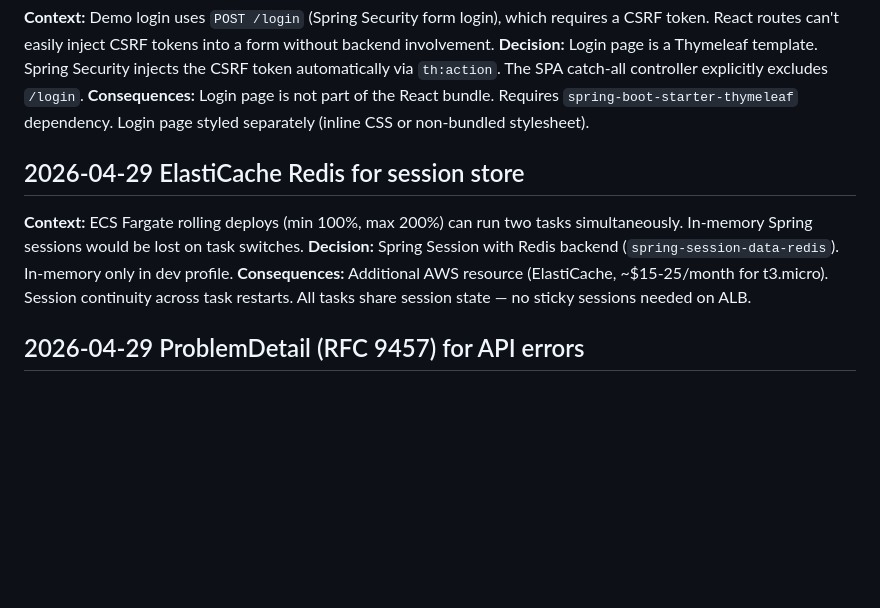
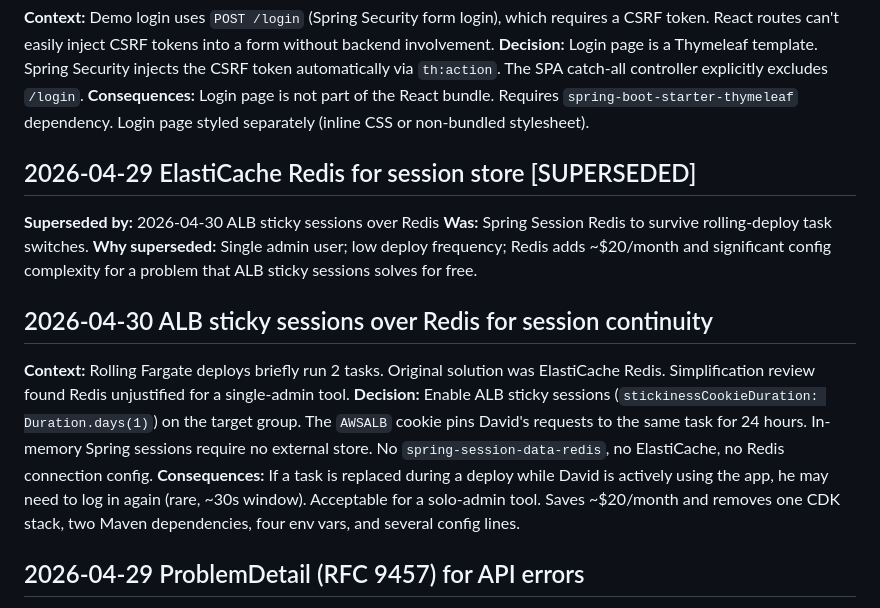
Before and after one commit to drompincen/tatalance, a Markdown page: context/DECISIONS.md, the part around the change. Rendered like a GitHub page; blank space fills up the shorter version.

```diff
--- a/context/DECISIONS.md
+++ b/context/DECISIONS.md
@@ -27,10 +27,15 @@
 **Decision:** Login page is a Thymeleaf template. Spring Security injects the CSRF token automatically via `th:action`. The SPA catch-all controller explicitly excludes `/login`.
 **Consequences:** Login page is not part of the React bundle. Requires `spring-boot-starter-thymeleaf` dependency. Login page styled separately (inline CSS or non-bundled stylesheet).
 
-## 2026-04-29 ElastiCache Redis for session store
-**Context:** ECS Fargate rolling deploys (min 100%, max 200%) can run two tasks simultaneously. In-memory Spring sessions would be lost on task switches.
-**Decision:** Spring Session with Redis backend (`spring-session-data-redis`). In-memory only in dev profile.
-**Consequences:** Additional AWS resource (ElastiCache, ~$15-25/month for t3.micro). Session continuity across task restarts. All tasks share session state — no sticky sessions needed on ALB.
+## 2026-04-29 ElastiCache Redis for session store [SUPERSEDED]
+**Superseded by:** 2026-04-30 ALB sticky sessions over Redis
+**Was:** Spring Session Redis to survive rolling-deploy task switches.
+**Why superseded:** Single admin user; low deploy frequency; Redis adds ~$20/month and significant config complexity for a problem that ALB sticky sessions solves for free.
+
+## 2026-04-30 ALB sticky sessions over Redis for session continuity
+**Context:** Rolling Fargate deploys briefly run 2 tasks. Original solution was ElastiCache Redis. Simplification review found Redis unjustified for a single-admin tool.
+**Decision:** Enable ALB sticky sessions (`stickinessCookieDuration: Duration.days(1)`) on the target group. The `AWSALB` cookie pins David's requests to the same task for 24 hours. In-memory Spring sessions require no external store. No `spring-session-data-redis`, no ElastiCache, no Redis connection config.
+**Consequences:** If a task is replaced during a deploy while David is actively using the app, he may need to log in again (rare, ~30s window). Acceptable for a solo-admin tool. Saves ~$20/month and removes one CDK stack, two Maven dependencies, four env vars, and several config lines.
 
 ## 2026-04-29 ProblemDetail (RFC 9457) for API errors
 **Context:** Need consistent JSON error responses. Spring Boot 3 has built-in support.
```
Also changed, not shown: drom-plans/tatalance-v1.md (+6 -25 lines).
